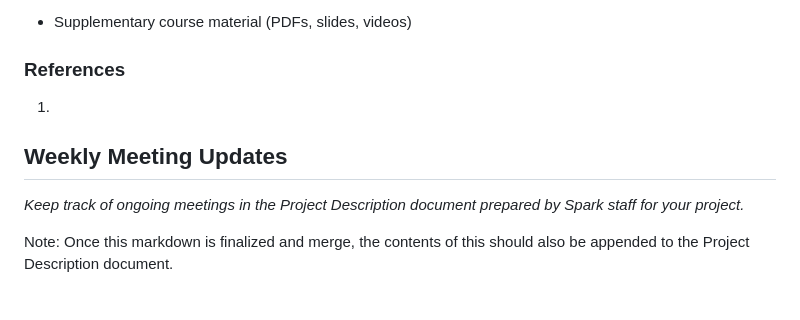
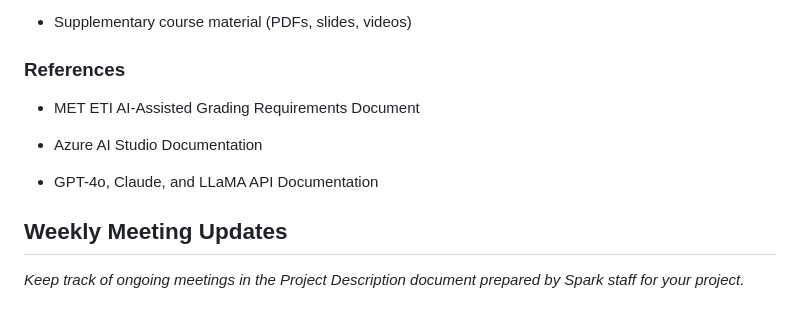
Before and after one commit to BU-Spark/ml-bu-autograder, a Markdown page: project-document-template.md, the part around the change. Drawn GitHub-style.

```diff
--- a/project-document-template.md
+++ b/project-document-template.md
@@ -61,11 +61,12 @@ AI-graded responses are logged for consistency analysis.
 
 ### References
 
-1.
+- MET ETI AI-Assisted Grading Requirements Document
+
+- Azure AI Studio Documentation
+
+- GPT-4o, Claude, and LLaMA API Documentation
 
 ## Weekly Meeting Updates
 
 *Keep track of ongoing meetings in the Project Description document prepared by Spark staff for your project.*
-
-
-Note: Once this markdown is finalized and merge, the contents of this should also be appended to the Project Description document.
```
